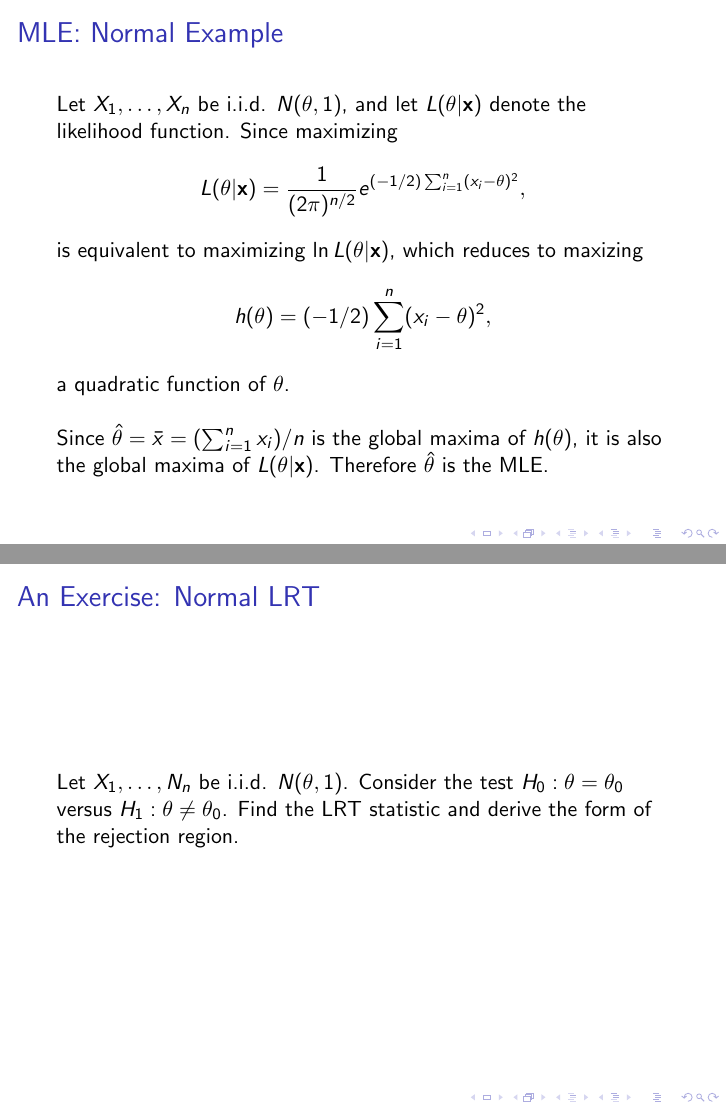
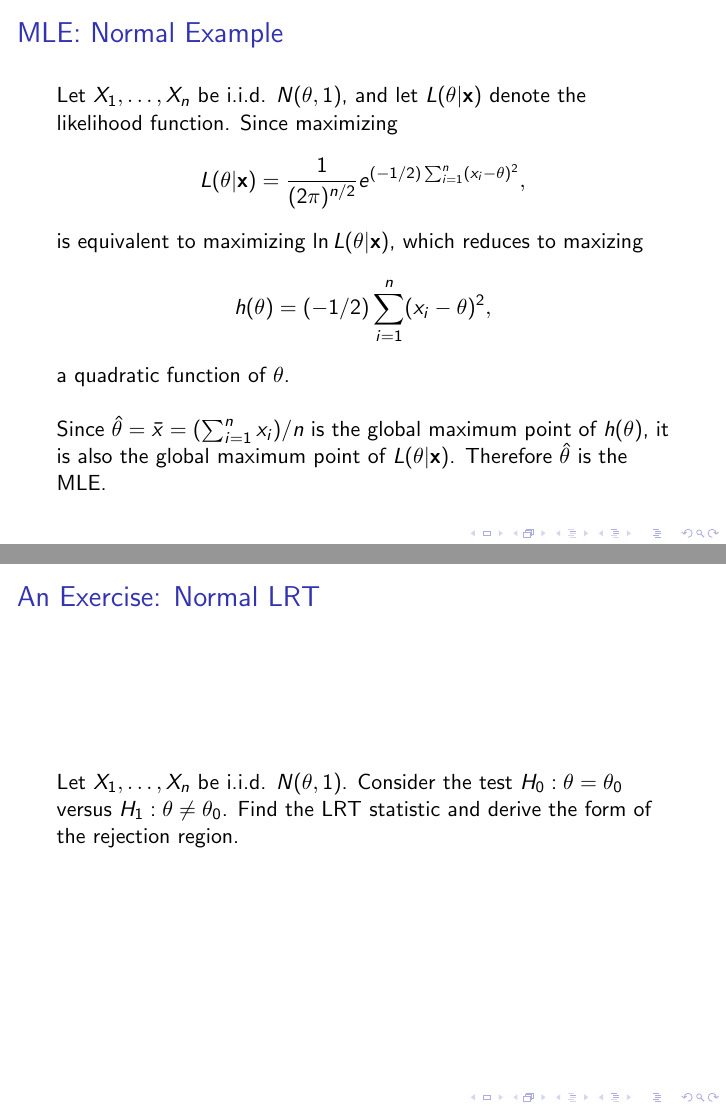
Before and after one commit to fanbu1995/DukeStatSciBootcamp2018, LaTeX slides (04_Inference/inference.tex): pages 15 and 25 of 43, joined at a grey line. Compiled offline with pdfLaTeX.

Commit message:
Fixed more typos

```diff
--- a/04_Inference/inference.tex
+++ b/04_Inference/inference.tex
@@ -264,7 +264,7 @@ h(\theta)=(-1/2)\sum_{i=1}^n(x_i-\theta)^2,
 $$
 a quadratic function of $\theta$.
 \\~\\
-Since $\hat{\theta}=\bar{x}=(\sum_{i=1}^n x_i)/n$ is the global maxima of $h(\theta)$, it is also the global maxima of $L(\theta|\mathbf{x})$. Therefore $\hat{\theta}$ is the MLE.
+Since $\hat{\theta}=\bar{x}=(\sum_{i=1}^n x_i)/n$ is the global maximum point of $h(\theta)$, it is also the global maximum point of $L(\theta|\mathbf{x})$. Therefore $\hat{\theta}$ is the MLE.
 \end{frame}
 
 \begin{frame}
@@ -375,7 +375,7 @@ If $T(\mathbf{X})$ is a sufficient statistic for $\theta$ and $\lambda^*(t)$ and
 
 \begin{frame}
 \frametitle{An Exercise: Normal LRT}
-Let $X_1,\ldots,N_n$ be i.i.d. $N(\theta,1)$. Consider the test $H_0: \theta=\theta_0$ versus $H_1: \theta \neq \theta_0$. Find the LRT statistic and derive the form of the rejection region.
+Let $X_1,\ldots,X_n$ be i.i.d. $N(\theta,1)$. Consider the test $H_0: \theta=\theta_0$ versus $H_1: \theta \neq \theta_0$. Find the LRT statistic and derive the form of the rejection region.
 \\~\\
 %Answer: $\lambda(\mathbf{x})=\exp[-n(\bar{x}-\theta_0)^2/2]$, and the rejection region $\{\mathbf{x}: \lambda(\mathbf{x})\leq c\}$ can be written as $\{\mathbf{x}:\vert \bar{x}-\theta_0\vert \geq \sqrt{-2(\log c)/n}\}$.
 \end{frame}
```
Also changed, not shown: 04_Inference/inference.pdf.
